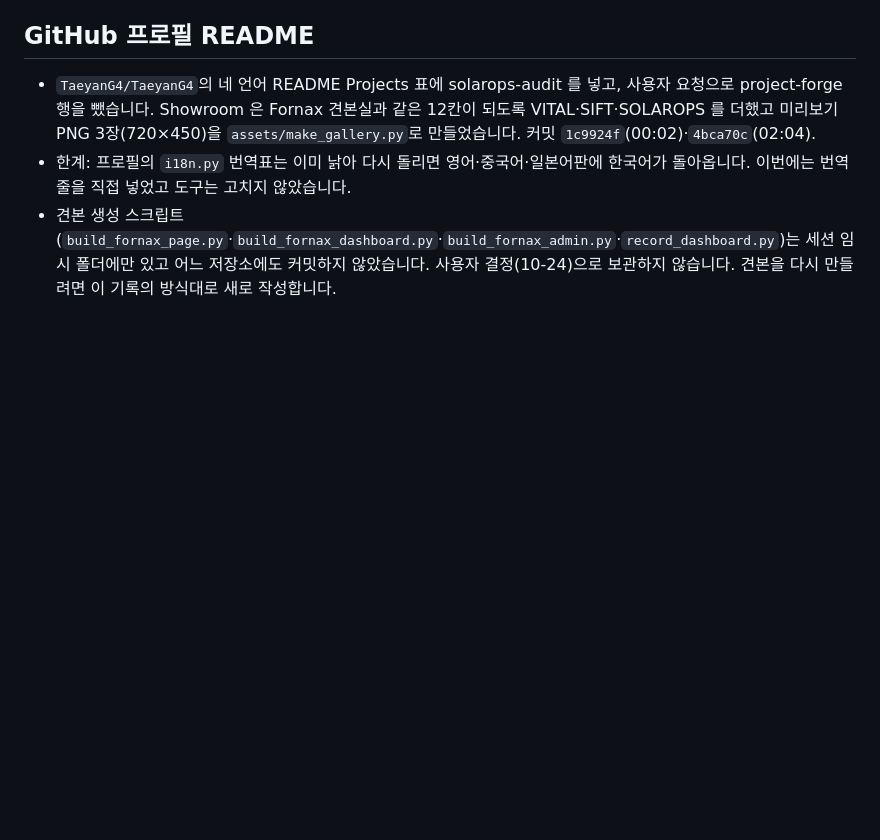
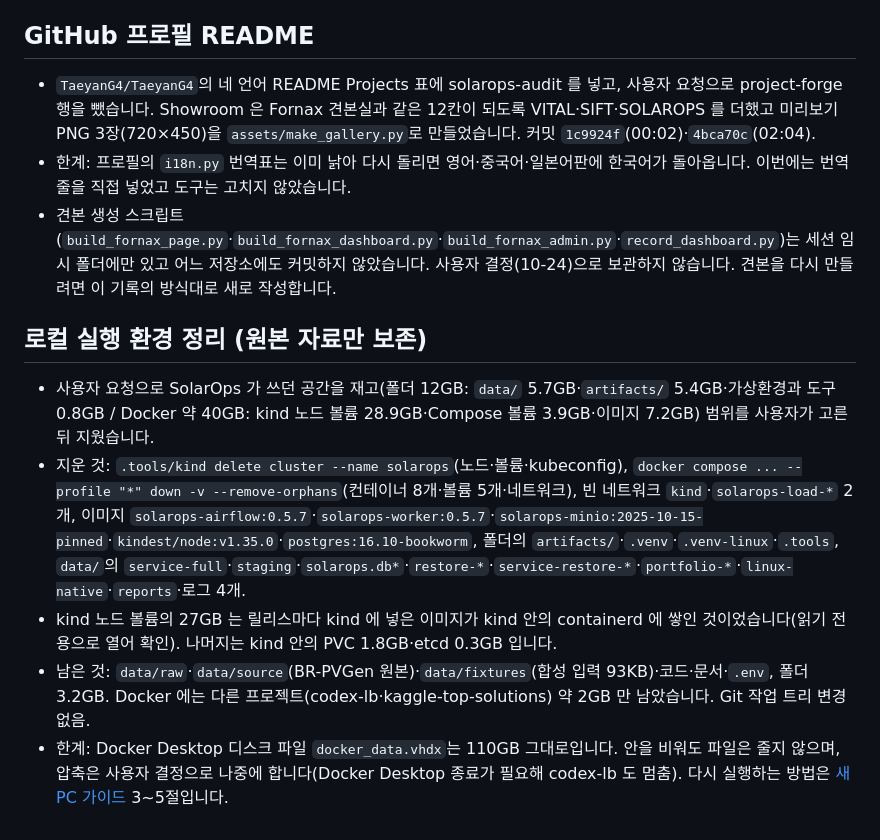
Before and after one commit to TaeyanG4/solarops-audit, a Markdown page: docs/worklog/2026-10-24.md, the part around the change. GitHub-like rendering; blank space fills up the shorter version.

```diff
--- a/docs/worklog/2026-10-24.md
+++ b/docs/worklog/2026-10-24.md
@@ -28,3 +28,11 @@
 - `TaeyanG4/TaeyanG4`의 네 언어 README Projects 표에 solarops-audit 를 넣고, 사용자 요청으로 project-forge 행을 뺐습니다. Showroom 은 Fornax 견본실과 같은 12칸이 되도록 VITAL·SIFT·SOLAROPS 를 더했고 미리보기 PNG 3장(720×450)을 `assets/make_gallery.py`로 만들었습니다. 커밋 `1c9924f`(00:02)·`4bca70c`(02:04).
 - 한계: 프로필의 `i18n.py` 번역표는 이미 낡아 다시 돌리면 영어·중국어·일본어판에 한국어가 돌아옵니다. 이번에는 번역 줄을 직접 넣었고 도구는 고치지 않았습니다.
 - 견본 생성 스크립트(`build_fornax_page.py`·`build_fornax_dashboard.py`·`build_fornax_admin.py`·`record_dashboard.py`)는 세션 임시 폴더에만 있고 어느 저장소에도 커밋하지 않았습니다. 사용자 결정(10-24)으로 보관하지 않습니다. 견본을 다시 만들려면 이 기록의 방식대로 새로 작성합니다.
+
+## 로컬 실행 환경 정리 (원본 자료만 보존)
+
+- 사용자 요청으로 SolarOps 가 쓰던 공간을 재고(폴더 12GB: `data/` 5.7GB·`artifacts/` 5.4GB·가상환경과 도구 0.8GB / Docker 약 40GB: kind 노드 볼륨 28.9GB·Compose 볼륨 3.9GB·이미지 7.2GB) 범위를 사용자가 고른 뒤 지웠습니다.
+- 지운 것: `.tools/kind delete cluster --name solarops`(노드·볼륨·kubeconfig), `docker compose ... --profile "*" down -v --remove-orphans`(컨테이너 8개·볼륨 5개·네트워크), 빈 네트워크 `kind`·`solarops-load-*` 2개, 이미지 `solarops-airflow:0.5.7`·`solarops-worker:0.5.7`·`solarops-minio:2025-10-15-pinned`·`kindest/node:v1.35.0`·`postgres:16.10-bookworm`, 폴더의 `artifacts/`·`.venv`·`.venv-linux`·`.tools`, `data/`의 `service-full`·`staging`·`solarops.db*`·`restore-*`·`service-restore-*`·`portfolio-*`·`linux-native`·`reports`·로그 4개.
+- kind 노드 볼륨의 27GB 는 릴리스마다 kind 에 넣은 이미지가 kind 안의 containerd 에 쌓인 것이었습니다(읽기 전용으로 열어 확인). 나머지는 kind 안의 PVC 1.8GB·etcd 0.3GB 입니다.
+- 남은 것: `data/raw`·`data/source`(BR-PVGen 원본)·`data/fixtures`(합성 입력 93KB)·코드·문서·`.env`, 폴더 3.2GB. Docker 에는 다른 프로젝트(codex-lb·kaggle-top-solutions) 약 2GB 만 남았습니다. Git 작업 트리 변경 없음.
+- 한계: Docker Desktop 디스크 파일 `docker_data.vhdx`는 110GB 그대로입니다. 안을 비워도 파일은 줄지 않으며, 압축은 사용자 결정으로 나중에 합니다(Docker Desktop 종료가 필요해 codex-lb 도 멈춤). 다시 실행하는 방법은 [새 PC 가이드](../guides/new-pc.md) 3~5절입니다.
```
Also changed, not shown: docs/worklog/README.md (+1 -1 lines), handoff.md (+9 -9 lines).
